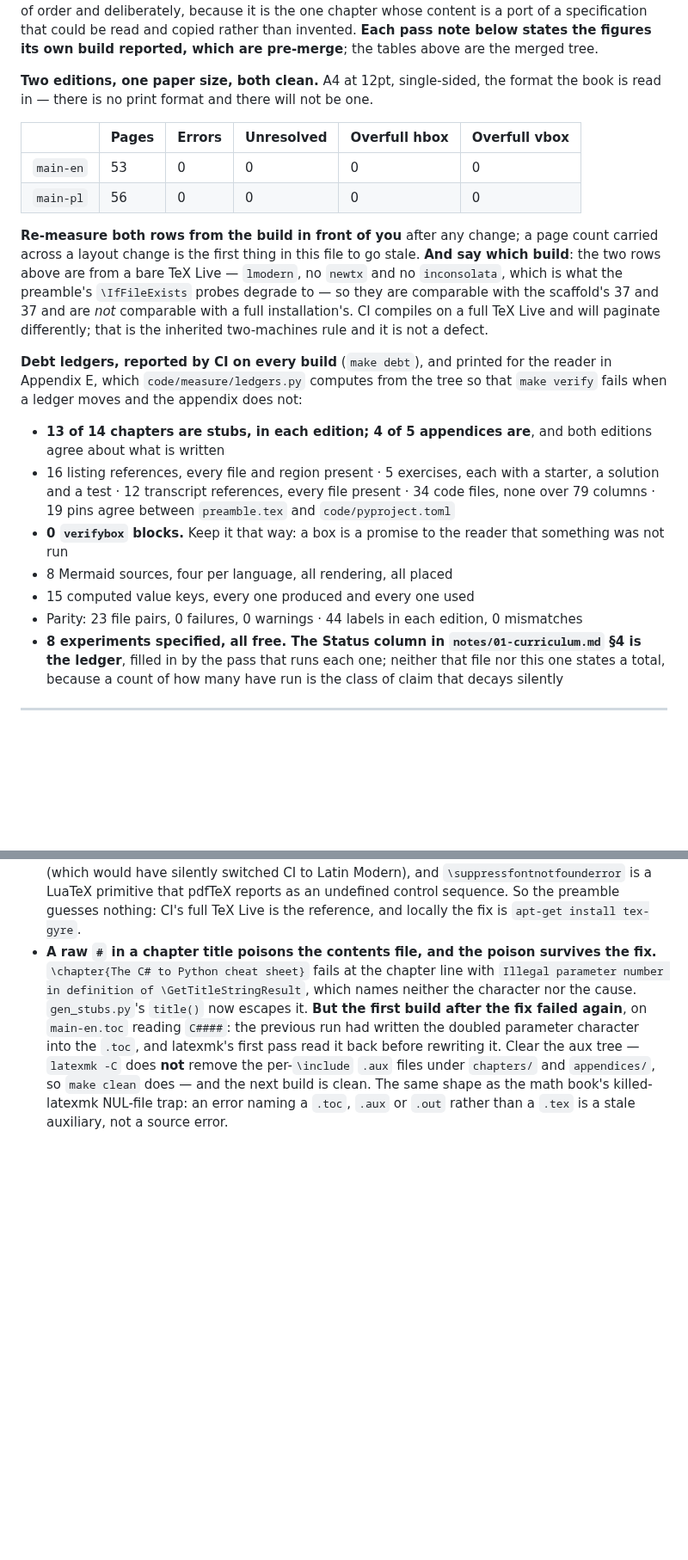
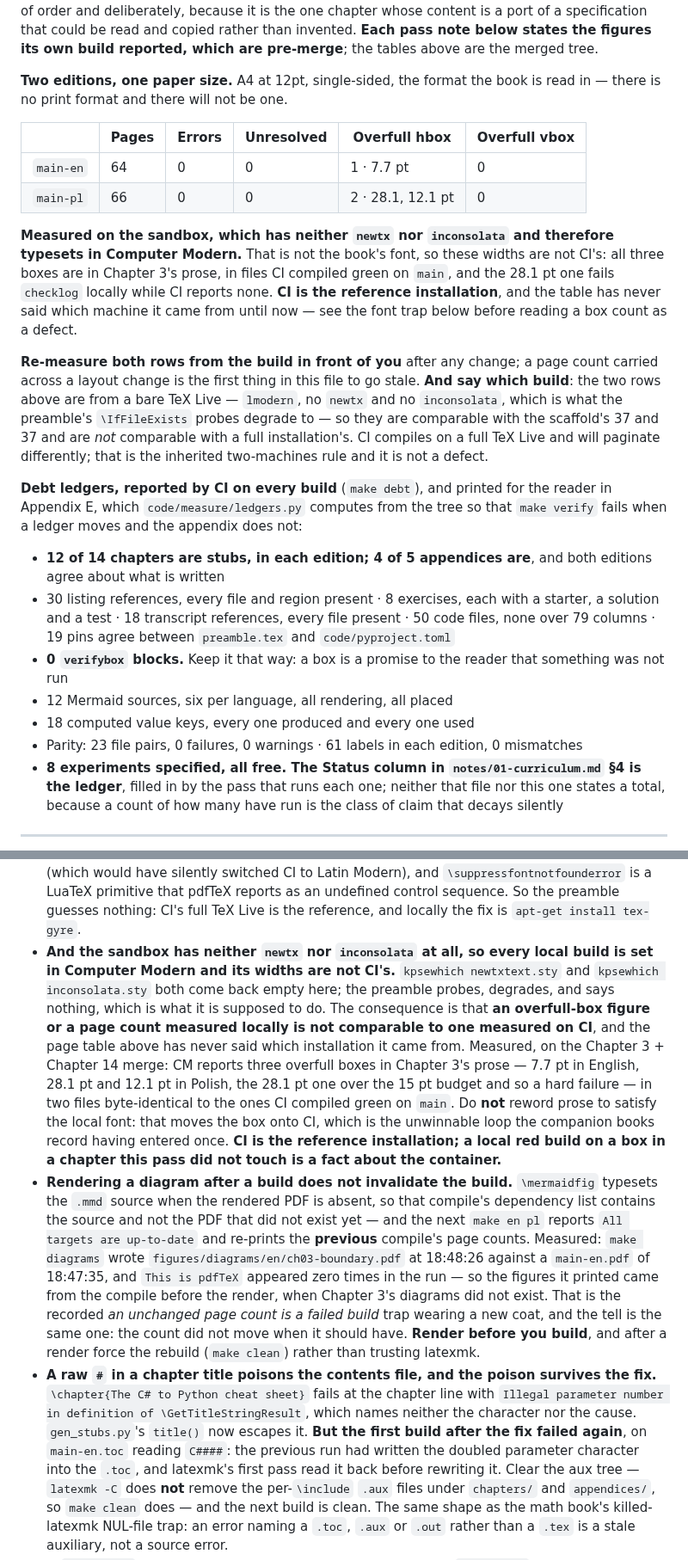
Before and after one commit to konradcinkusz/python-for-csharp-developers, a Markdown page: CLAUDE.md, 2 parts joined by grey strips. Shown at 86% size. Drawn GitHub-style; blank space fills up the shorter version.

Commit message:
notes: two build traps the merge turned up, and the page table's provenance
The sandbox has neither newtx nor inconsolata -- kpsewhich returns nothing
for either -- so every local build is set in Computer Modern and its widths
are not CI's. Measured on this merge: CM reports three overfull boxes in
Chapter 3's prose (7.7 pt en; 28.1 and 12.1 pt pl) in files byte-identical
to the ones CI compiled green on main, verified against main's own check
runs. The 28.1 pt one fails checklog locally. Rewording prose to satisfy a
font the book is not typeset in would move the box onto CI, which is the
unwinnable loop the companion books record having entered once.

And: rendering a diagram after a build does not invalidate the build.
\mermaidfig typesets the .mmd when the PDF is absent, so that compile
depends on the source and not on a PDF that did not exist yet -- the next
make reports "up-to-date" and re-prints the previous compile's figures.
Measured: ch03-boundary.pdf at 18:48:26 against main-en.pdf at 18:47:35,
with "This is pdfTeX" appearing zero times in the run. That is the recorded
"an unchanged page count is a failed build" trap in a new coat.

The page table now says which machine it was measured on, which it has
never said. Ledgers updated to the merged tree.

Co-Authored-By: Claude Opus 5 <noreply@anthropic.com>
Claude-Session: https://claude.ai/code/session_01X2nuKSYLmTqnrGabZui5pS

```diff
--- a/CLAUDE.md
+++ b/CLAUDE.md
@@ -34,14 +34,22 @@ copied rather than invented. **Each pass note below states the figures its
 own build reported, which are pre-merge**; the tables above are the merged
 tree.
 
-**Two editions, one paper size, both clean.** A4 at 12pt, single-sided, the
+**Two editions, one paper size.** A4 at 12pt, single-sided, the
 format the book is read in — there is no print format and there will not be
 one.
 
 | | Pages | Errors | Unresolved | Overfull hbox | Overfull vbox |
 |---|---|---|---|---|---|
-| `main-en` | 53 | 0 | 0 | 0 | 0 |
-| `main-pl` | 56 | 0 | 0 | 0 | 0 |
+| `main-en` | 64 | 0 | 0 | 1 · 7.7 pt | 0 |
+| `main-pl` | 66 | 0 | 0 | 2 · 28.1, 12.1 pt | 0 |
+
+**Measured on the sandbox, which has neither `newtx` nor `inconsolata` and
+therefore typesets in Computer Modern.** That is not the book's font, so
+these widths are not CI's: all three boxes are in Chapter 3's prose, in
+files CI compiled green on `main`, and the 28.1 pt one fails `checklog`
+locally while CI reports none. **CI is the reference installation**, and
+the table has never said which machine it came from until now — see the
+font trap below before reading a box count as a defect.
 
 **Re-measure both rows from the build in front of you** after any change; a
 page count carried across a layout change is the first thing in this file
@@ -57,17 +65,17 @@ for the reader in Appendix E, which `code/measure/ledgers.py` computes from
 the tree so that `make verify` fails when a ledger moves and the appendix
 does not:
 
-- **13 of 14 chapters are stubs, in each edition; 4 of 5 appendices are**,
+- **12 of 14 chapters are stubs, in each edition; 4 of 5 appendices are**,
   and both editions agree about what is written
-- 16 listing references, every file and region present · 5 exercises, each
-  with a starter, a solution and a test · 12 transcript references, every
-  file present · 34 code files, none over 79 columns · 19 pins agree between
+- 30 listing references, every file and region present · 8 exercises, each
+  with a starter, a solution and a test · 18 transcript references, every
+  file present · 50 code files, none over 79 columns · 19 pins agree between
   `preamble.tex` and `code/pyproject.toml`
 - **0 `verifybox` blocks.** Keep it that way: a box is a promise to the
   reader that something was not run
-- 8 Mermaid sources, four per language, all rendering, all placed
-- 15 computed value keys, every one produced and every one used
-- Parity: 23 file pairs, 0 failures, 0 warnings · 44 labels in each edition,
+- 12 Mermaid sources, six per language, all rendering, all placed
+- 18 computed value keys, every one produced and every one used
+- Parity: 23 file pairs, 0 failures, 0 warnings · 61 labels in each edition,
   0 mismatches
 - **8 experiments specified, all free. The Status column in
   `notes/01-curriculum.md` §4 is the ledger**, filled in by the pass that
@@ -380,6 +388,36 @@ are listed by name and their reasoning is in the companion books.
   an undefined control sequence. So the preamble guesses nothing: CI's full
   TeX Live is the reference, and locally the fix is `apt-get install
   tex-gyre`.
+- **And the sandbox has neither `newtx` nor `inconsolata` at all, so every
+  local build is set in Computer Modern and its widths are not CI's.**
+  `kpsewhich newtxtext.sty` and `kpsewhich inconsolata.sty` both come back
+  empty here; the preamble probes, degrades, and says nothing, which is
+  what it is supposed to do. The consequence is that **an overfull-box
+  figure or a page count measured locally is not comparable to one measured
+  on CI**, and the page table above has never said which installation it
+  came from. Measured, on the Chapter 3 + Chapter 14 merge: CM reports
+  three overfull boxes in Chapter 3's prose — 7.7 pt in English, 28.1 pt
+  and 12.1 pt in Polish, the 28.1 pt one over the 15 pt budget and so a
+  hard failure — in two files byte-identical to the ones CI compiled green
+  on `main`. Do **not**
+  reword prose to satisfy the local font: that moves the box onto CI, which
+  is the unwinnable loop the companion books record having entered once.
+  **CI is the reference installation; a local red build on a box in a
+  chapter this pass did not touch is a fact about the container.**
+- **Rendering a diagram after a build does not invalidate the build.**
+  `\mermaidfig` typesets the `.mmd` source when the rendered PDF is absent,
+  so that compile's dependency list contains the source and not the PDF
+  that did not exist yet — and the next `make en pl` reports
+  `All targets are up-to-date` and re-prints the **previous** compile's
+  page counts. Measured: `make diagrams` wrote
+  `figures/diagrams/en/ch03-boundary.pdf` at 18:48:26 against a
+  `main-en.pdf` of 18:47:35, and `This is pdfTeX` appeared zero times in
+  the run — so the figures it printed came from the compile before the
+  render, when Chapter 3's diagrams did not exist. That is the
+  recorded *an unchanged page count is a failed build* trap wearing a new
+  coat, and the tell is the same one: the count did not move when it should
+  have. **Render before you build**, and after a render force the rebuild
+  (`make clean`) rather than trusting latexmk.
 - **A raw `#` in a chapter title poisons the contents file, and the poison
   survives the fix.** `\chapter{The C# to Python cheat sheet}` fails at the
   chapter line with `Illegal parameter number in definition of
```
